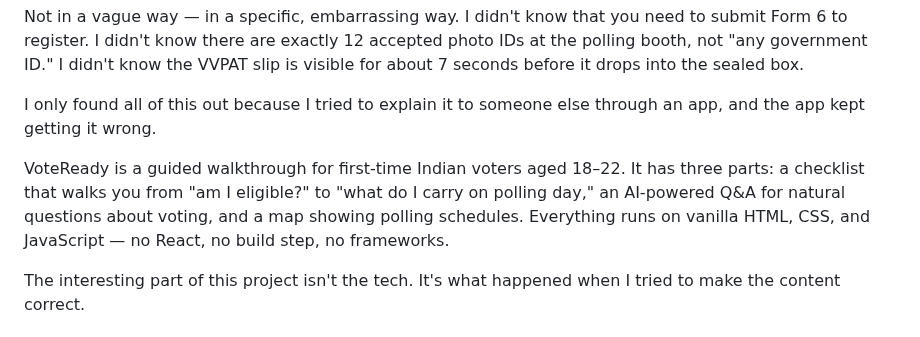
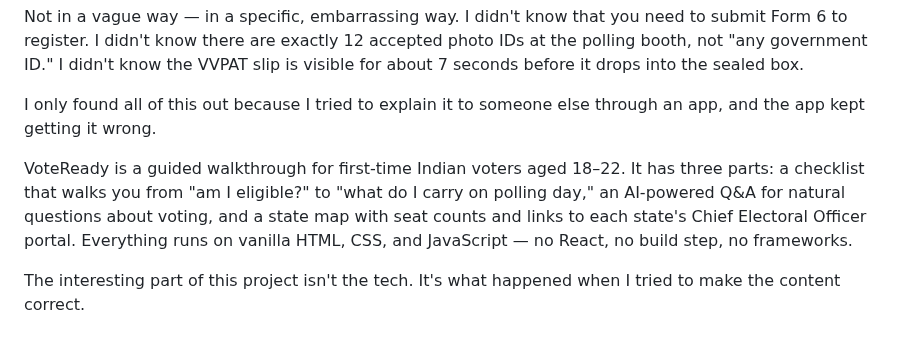
Before and after one commit to rajyyug1132/voteready, a Markdown page: BLOG.md, the part around the change. Drawn GitHub-style.

```diff
--- a/BLOG.md
+++ b/BLOG.md
@@ -14,7 +14,7 @@ Not in a vague way — in a specific, embarrassing way. I didn't know that you n
 
 I only found all of this out because I tried to explain it to someone else through an app, and the app kept getting it wrong.
 
-VoteReady is a guided walkthrough for first-time Indian voters aged 18–22. It has three parts: a checklist that walks you from "am I eligible?" to "what do I carry on polling day," an AI-powered Q&A for natural questions about voting, and a map showing polling schedules. Everything runs on vanilla HTML, CSS, and JavaScript — no React, no build step, no frameworks.
+VoteReady is a guided walkthrough for first-time Indian voters aged 18–22. It has three parts: a checklist that walks you from "am I eligible?" to "what do I carry on polling day," an AI-powered Q&A for natural questions about voting, and a state map with seat counts and links to each state's Chief Electoral Officer portal. Everything runs on vanilla HTML, CSS, and JavaScript — no React, no build step, no frameworks.
 
 The interesting part of this project isn't the tech. It's what happened when I tried to make the content correct.
 
```
Also changed, not shown: README.md (+2 -2 lines), assets/screenshots/checklist.jpg (added), assets/screenshots/landing.jpg (added), assets/screenshots/map.jpg (added), assets/screenshots/qa.jpg (added), 9 other files.
